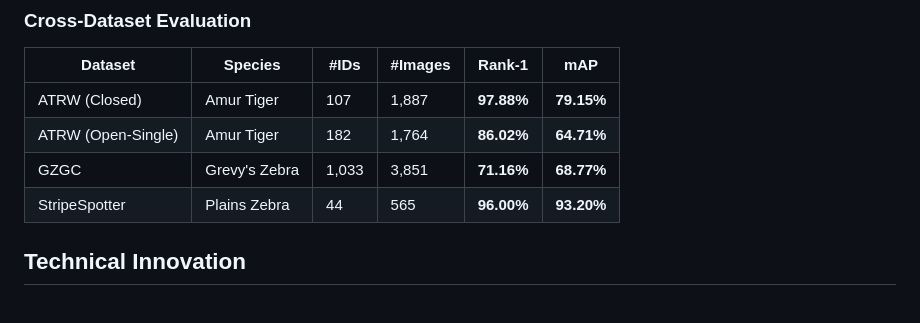
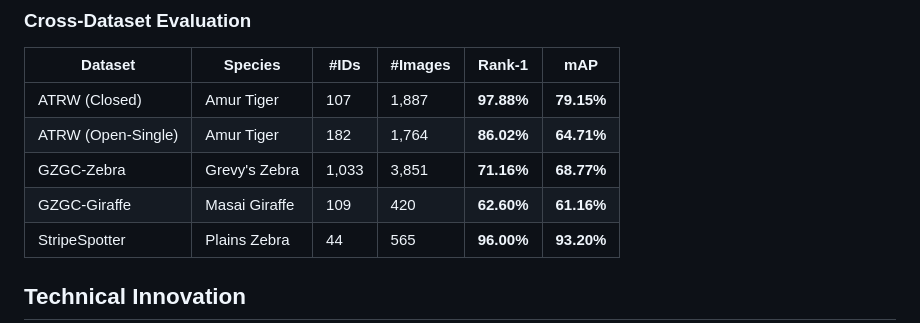
Before and after one commit to ddyy-hash/IICL-WildlifeReID, a Markdown page: README.md, the part around the change. Drawn GitHub-style.

```diff
--- a/README.md
+++ b/README.md
@@ -42,7 +42,8 @@ A state-of-the-art wildlife re-identification system featuring **IPAID** (Identi
 |---------|---------|------|---------|--------|-----|
 | ATRW (Closed) | Amur Tiger | 107 | 1,887 | **97.88%** | **79.15%** |
 | ATRW (Open-Single) | Amur Tiger | 182 | 1,764 | **86.02%** | **64.71%** |
-| GZGC | Grevy's Zebra | 1,033 | 3,851 | **71.16%** | **68.77%** |
+| GZGC-Zebra | Grevy's Zebra | 1,033 | 3,851 | **71.16%** | **68.77%** |
+| GZGC-Giraffe | Masai Giraffe | 109 | 420 | **62.60%** | **61.16%** |
 | StripeSpotter | Plains Zebra | 44 | 565 | **96.00%** | **93.20%** |
 
 ## Technical Innovation
```
